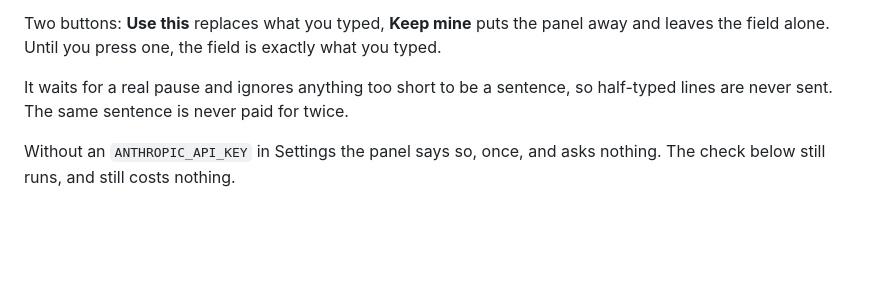
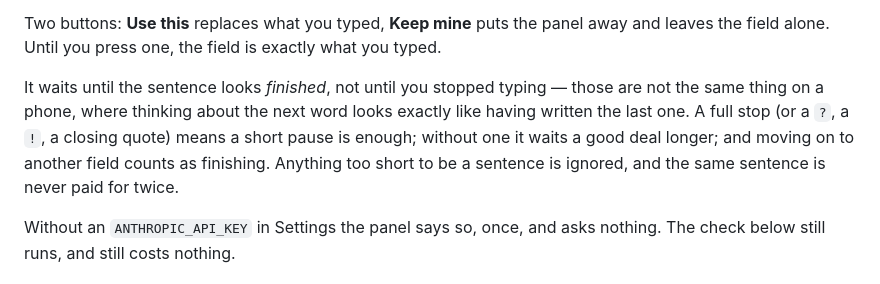
Before and after one commit to Sengju-Han/Clipboard-stakcer, a Markdown page: anki/ADD-CARD.md, the part around the change. Drawn GitHub-style; blank space fills up the shorter version.

Commit message:
Say in ADD-CARD.md when the sentence is read
Co-Authored-By: Claude Opus 5 <noreply@anthropic.com>
Claude-Session: https://claude.ai/code/session_01HPXD2zpKGBdHMEdc766nCK

```diff
--- a/anki/ADD-CARD.md
+++ b/anki/ADD-CARD.md
@@ -269,8 +269,12 @@ Two buttons: **Use this** replaces what you typed, **Keep mine** puts the panel
 away and leaves the field alone. Until you press one, the field is exactly what
 you typed.
 
-It waits for a real pause and ignores anything too short to be a sentence, so
-half-typed lines are never sent. The same sentence is never paid for twice.
+It waits until the sentence looks *finished*, not until you stopped typing —
+those are not the same thing on a phone, where thinking about the next word
+looks exactly like having written the last one. A full stop (or a `?`, a `!`, a
+closing quote) means a short pause is enough; without one it waits a good deal
+longer; and moving on to another field counts as finishing. Anything too short
+to be a sentence is ignored, and the same sentence is never paid for twice.
 
 Without an `ANTHROPIC_API_KEY` in Settings the panel says so, once, and asks
 nothing. The check below still runs, and still costs nothing.
```
